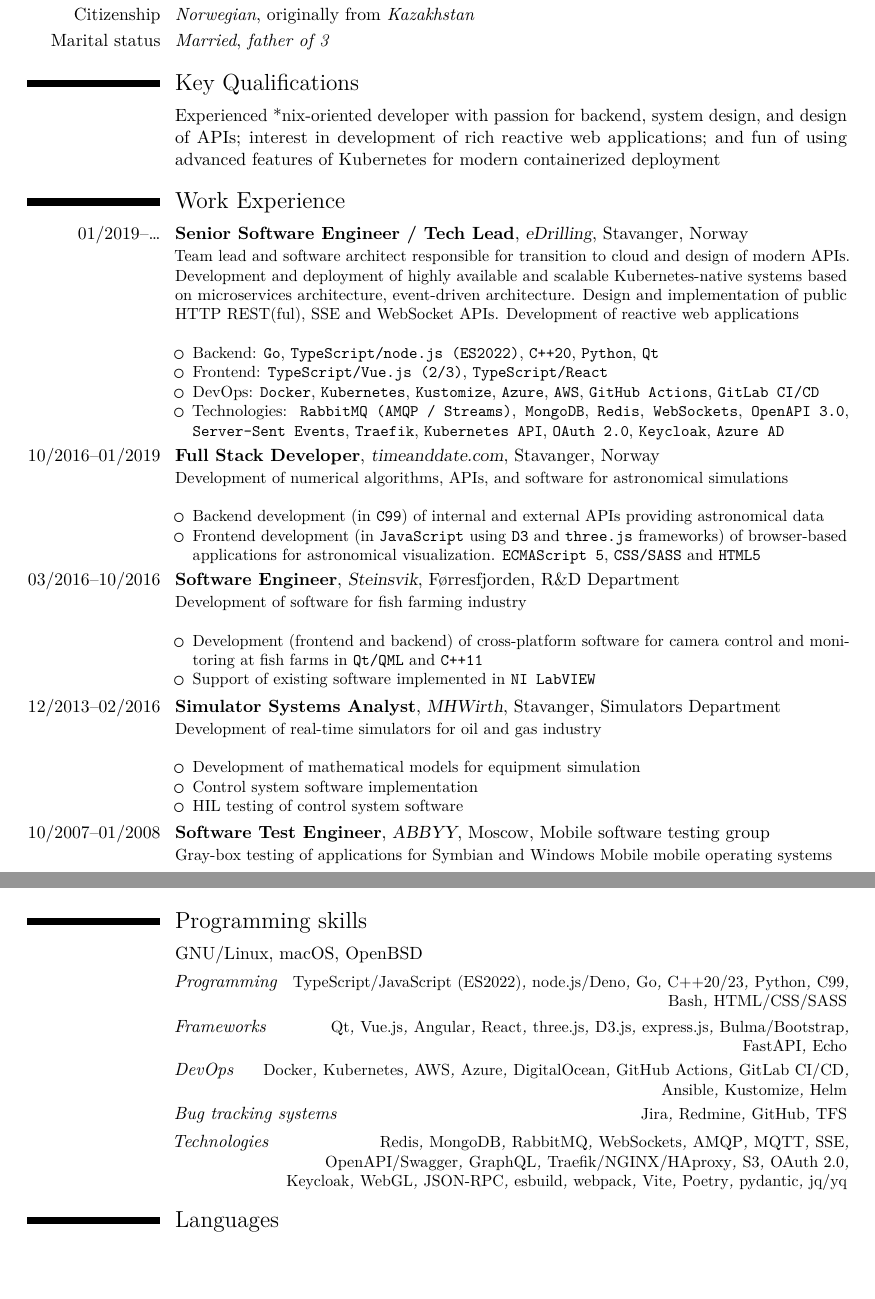
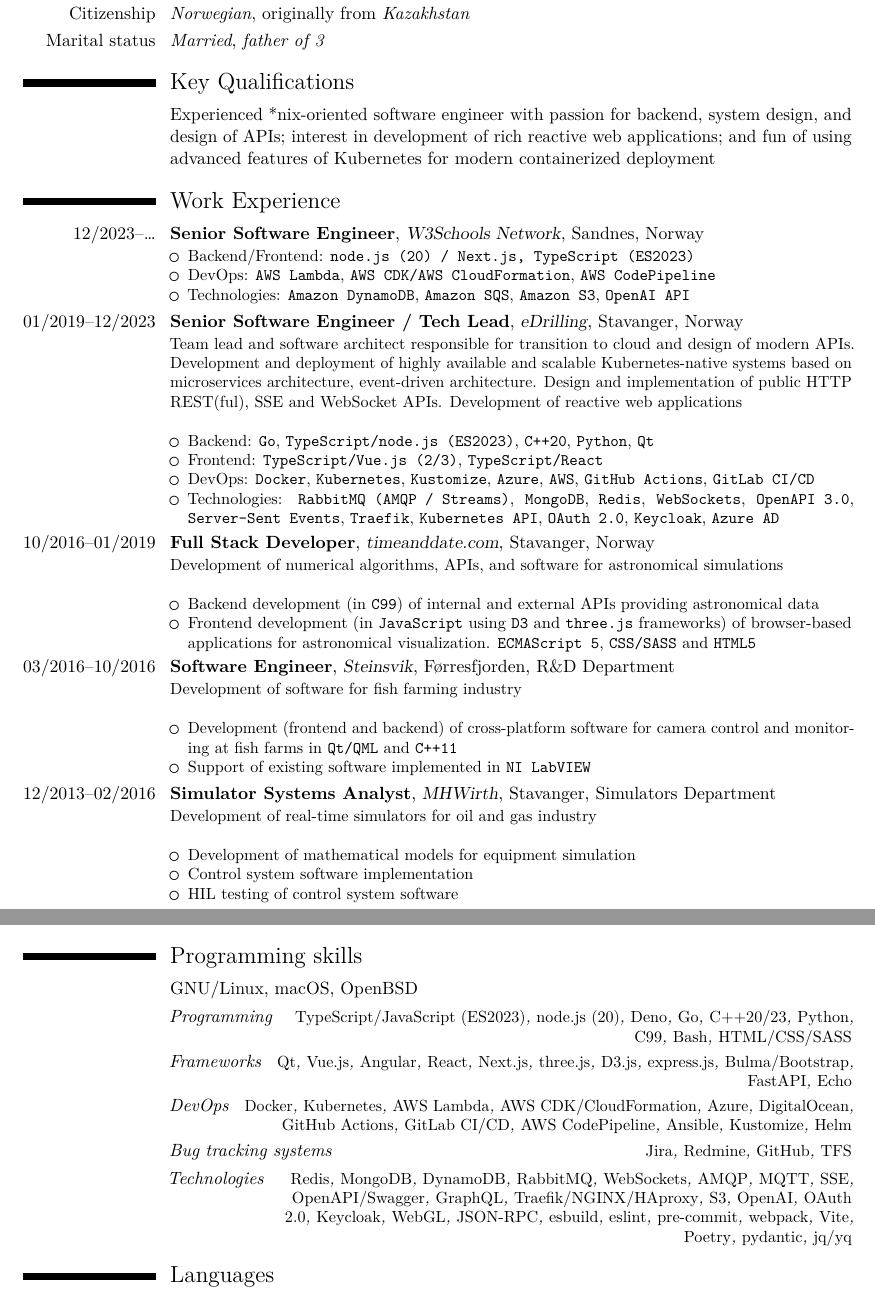
Before and after one commit to trebler/CV, a LaTeX CV (cv.tex): two parts of pages 1 and 2 of 2, joined at a grey line, cut so that both start at the same text. Compiled offline with LuaLaTeX.

Commit message:
feat: w3schools

```diff
--- a/cv.tex
+++ b/cv.tex
@@ -9,7 +9,7 @@
 \moderncvcolor{black}
 \moderncvicons{awesome}
 
-\usepackage[scale=0.85]{geometry}
+\usepackage[scale=0.86]{geometry}
 \setlength{\hintscolumnwidth}{2.9cm}
 \AtBeginDocument{\recomputelengths}
 
@@ -46,12 +46,18 @@
 
 \section{Key Qualifications}
 % \cvitem{}{Software development; mathematical modeling and numerical calculations; simulation software and real-time simulators; computer graphics}
-\cvitem{}{Experienced *nix-oriented developer with passion for backend, system design, and design of APIs; interest in development of rich reactive web applications; and fun of using advanced features of Kubernetes for modern containerized deployment}
+\cvitem{}{Experienced *nix-oriented software engineer with passion for backend, system design, and design of APIs; interest in development of rich reactive web applications; and fun of using advanced features of Kubernetes for modern containerized deployment}
 
 \section{Work Experience}
-\cventry{01/2019--\ldots}{Senior Software Engineer / Tech Lead}{eDrilling}{Stavanger, Norway}{}{Team lead and software architect responsible for transition to cloud and design of modern APIs. Development and deployment of highly available and scalable Kubernetes-native systems based on microservices architecture, event-driven architecture. Design and implementation of public HTTP REST(ful), SSE and WebSocket APIs. Development of reactive web applications\newline{}%
+\cventry{12/2023--\ldots}{Senior Software Engineer}{W3Schools Network}{Sandnes, Norway}{}{%
 \begin{itemize}%
-\item Backend: \texttt{Go}, \texttt{TypeScript/node.js (ES2022)}, \texttt{C++20}, \texttt{Python}, \texttt{Qt}
+\item Backend/Frontend: \texttt{node.js (20) / Next.js, TypeScript (ES2023)}
+\item DevOps: \texttt{AWS Lambda}, \texttt{AWS CDK/AWS CloudFormation}, \texttt{AWS CodePipeline}
+\item Technologies: \texttt{Amazon DynamoDB}, \texttt{Amazon SQS}, \texttt{Amazon S3}, \texttt{OpenAI API}
+\end{itemize}}
+\cventry{01/2019--12/2023}{Senior Software Engineer / Tech Lead}{eDrilling}{Stavanger, Norway}{}{Team lead and software architect responsible for transition to cloud and design of modern APIs. Development and deployment of highly available and scalable Kubernetes-native systems based on microservices architecture, event-driven architecture. Design and implementation of public HTTP REST(ful), SSE and WebSocket APIs. Development of reactive web applications\newline{}%
+\begin{itemize}%
+\item Backend: \texttt{Go}, \texttt{TypeScript/node.js (ES2023)}, \texttt{C++20}, \texttt{Python}, \texttt{Qt}
 %\item Desktop: \texttt{C++17/Qt}
 \item Frontend: \texttt{TypeScript/Vue.js (2/3)}, \texttt{TypeScript/React}
 \item DevOps: \texttt{Docker}, \texttt{Kubernetes}, \texttt{Kustomize}, \texttt{Azure}, \texttt{AWS}, \texttt{GitHub Actions}, \texttt{GitLab CI/CD}
@@ -86,13 +92,13 @@
 %\item Data assimilation, analysis and visualisation (MATLAB, OpenGL)
 %\end{itemize}
 % }
-\cventry{10/2007--01/2008}{Software Test Engineer}{ABBYY}{Moscow}{Mobile software testing group}{Gray-box testing of applications for Symbian and Windows Mobile mobile operating systems \newline{}%
+% \cventry{10/2007--01/2008}{Software Test Engineer}{ABBYY}{Moscow}{Mobile software testing group}{Gray-box testing of applications for Symbian and Windows Mobile mobile operating systems \newline{}%
 %\begin{itemize}%
 %\item Manual and semi-automatic testing of software on mobile devices
 %\item Ticket control system fulfilment
 %\item Agile software development practices
 %\end{itemize}
-}
+% }
 %\cventry{09/2007--05/2009}{Linguist}{ABBYY}{Moscow}{``Parallel resources'' group}{Alignment (matching) of diverse texts in English and Russian for creating multilingual corpus for universal electronic translator using ABBYY Aligner software tools}
 
 %\section{Project involvement}
@@ -116,15 +122,15 @@
 
 \section{Programming skills}
 \cvitemwithcomment{}{GNU/Linux, macOS, OpenBSD}{}
-\cvitemwithcomment{}{\emph{Programming}}{\emph{TypeScript/JavaScript (ES2022)}, \emph{node.js/Deno},
+\cvitemwithcomment{}{\emph{Programming}}{\emph{TypeScript/JavaScript (ES2023)}, \emph{node.js (20)}, \emph{Deno},
 \emph{Go}, \emph{C++20/23}, \emph{Python}, \emph{C99}, \emph{Bash}, \emph{HTML/CSS/SASS}}
 %, \emph{QML}, \emph{Fortran}, \emph{CUDA/OpenCL}, \emph{Simatic~Step~7}, \emph{Assembler}}
-\cvitemwithcomment{}{\emph{Frameworks}}{\emph{Qt}, \emph{Vue.js}, \emph{Angular}, \emph{React}, \emph{three.js},  \emph{D3.js}, \emph{express.js}, \emph{Bulma/Bootstrap}, \emph{FastAPI}, \emph{Echo}}
-\cvitemwithcomment{}{\emph{DevOps}}{\emph{Docker}, \emph{Kubernetes}, \emph{AWS}, \emph{Azure}, \emph{DigitalOcean}, \emph{GitHub Actions}, \emph{GitLab CI/CD}, \emph{Ansible}, \emph{Kustomize}, \emph{Helm}}
+\cvitemwithcomment{}{\emph{Frameworks}}{\emph{Qt}, \emph{Vue.js}, \emph{Angular}, \emph{React}, \emph{Next.js}, \emph{three.js},  \emph{D3.js}, \emph{express.js}, \emph{Bulma/Bootstrap}, \emph{FastAPI}, \emph{Echo}}
+\cvitemwithcomment{}{\emph{DevOps}}{\emph{Docker}, \emph{Kubernetes}, \emph{AWS Lambda}, \emph{AWS CDK/CloudFormation}, \emph{Azure}, \emph{DigitalOcean}, \emph{GitHub Actions}, \emph{GitLab CI/CD}, \emph{AWS CodePipeline}, \emph{Ansible}, \emph{Kustomize}, \emph{Helm}}
 %\cvitemwithcomment{}{\emph{IDEs}}{\emph{Visual Studio Code}, \emph{Qt Creator}, \emph{Xcode}, \emph{Visual Studio}, \emph{Simatic Manager}}
 \cvitemwithcomment{}{\emph{Bug tracking systems}}{\emph{Jira}, \emph{Redmine}, \emph{GitHub}, \emph{TFS}}
 %\cvitemwithcomment{}{\emph{Revision control systems}}{\emph{Git}, \emph{SVN}}
-\cvitemwithcomment{}{\emph{Technologies}}{\emph{Redis}, \emph{MongoDB}, \emph{RabbitMQ}, \emph{WebSockets}, \emph{AMQP}, \emph{MQTT}, \emph{SSE}, \emph{OpenAPI/Swagger}, \emph{GraphQL}, \emph{Traefik/NGINX/HAproxy}, \emph{S3}, \emph{OAuth 2.0}, \emph{Keycloak}, \emph{WebGL}, \emph{JSON-RPC}, \emph{esbuild}, \emph{webpack}, \emph{Vite}, \emph{Poetry}, \emph{pydantic}, \emph{jq/yq}}
+\cvitemwithcomment{}{\emph{Technologies}}{\emph{Redis}, \emph{MongoDB}, \emph{DynamoDB}, \emph{RabbitMQ}, \emph{WebSockets}, \emph{AMQP}, \emph{MQTT}, \emph{SSE}, \emph{OpenAPI/Swagger}, \emph{GraphQL}, \emph{Traefik/NGINX/HAproxy}, \emph{S3}, \emph{OpenAI}, \emph{OAuth 2.0}, \emph{Keycloak}, \emph{WebGL}, \emph{JSON-RPC}, \emph{esbuild}, \emph{eslint}, \emph{pre-commit}, \emph{webpack}, \emph{Vite}, \emph{Poetry}, \emph{pydantic}, \emph{jq/yq}}
 %\cvitemwithcomment{}{\emph{Simulation software}}{\emph{LabVIEW, MATLAB, SimulationX, Vortex, OpenGL, R}}
 %\cvitemwithcomment{}{\emph{Industrial protocols and tools}}{\emph{SIMBA}, \emph{Modbus}, \emph{ModSAFE}, \emph{OPC}, \emph{PROFIBUS}, \emph{PROFINET}, \emph{Proficy HMI/SCADA -- CIMPLICITY}}
 %\cvitemwithcomment{}{}{}
```
